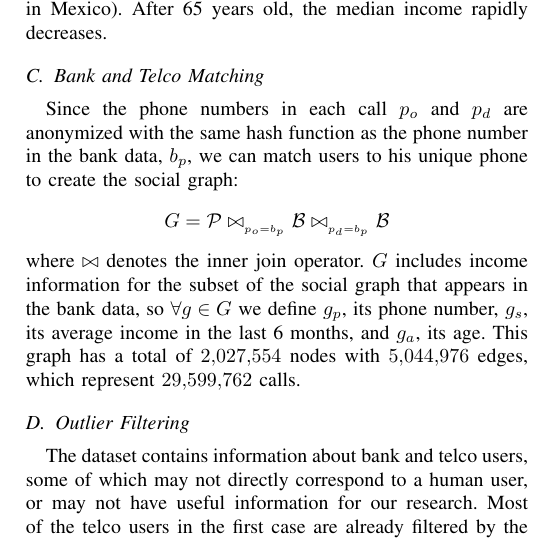
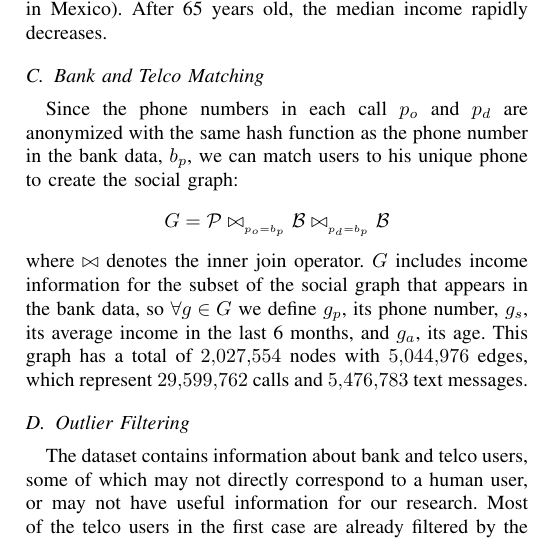
Before and after one commit to mfixman/Tesis, a LaTeX paper (Asonam2016/paper.tex, which reads Asonam2016/data_source.tex): part of one column of page 2 of 4, cut so that both start at the same text. Compiled offline with pdfLaTeX.

Commit message:
Adding number of text messages.

```diff
--- a/Asonam2016/data_source.tex
+++ b/Asonam2016/data_source.tex
@@ -38,7 +38,7 @@ $$ G = \mathP \bowtie_{_{p_o = b_p}} \mathB \bowtie_{_{p_d = b_p}} \mathB $$
 where $\bowtie$ denotes the inner join operator.
 %, that is, $G$ contains only nodes in $\mathB$.
 $G$ includes income information for the subset of the social graph that appears in the bank data, so \( \forall g \in G \) we define \( g_p \), its phone number, \( g_s \), its average income in the last 6 months, and \( g_a \), its age.
-This graph has a total of \num{2027554} nodes with \num{5044976} edges, which represent \num{29599762} calls. % and \num{5476783}.
+This graph has a total of \num{2027554} nodes with \num{5044976} edges, which represent \num{29599762} calls and \num{5476783} text messages.
 
 \subsection{Outlier Filtering}
 
```
